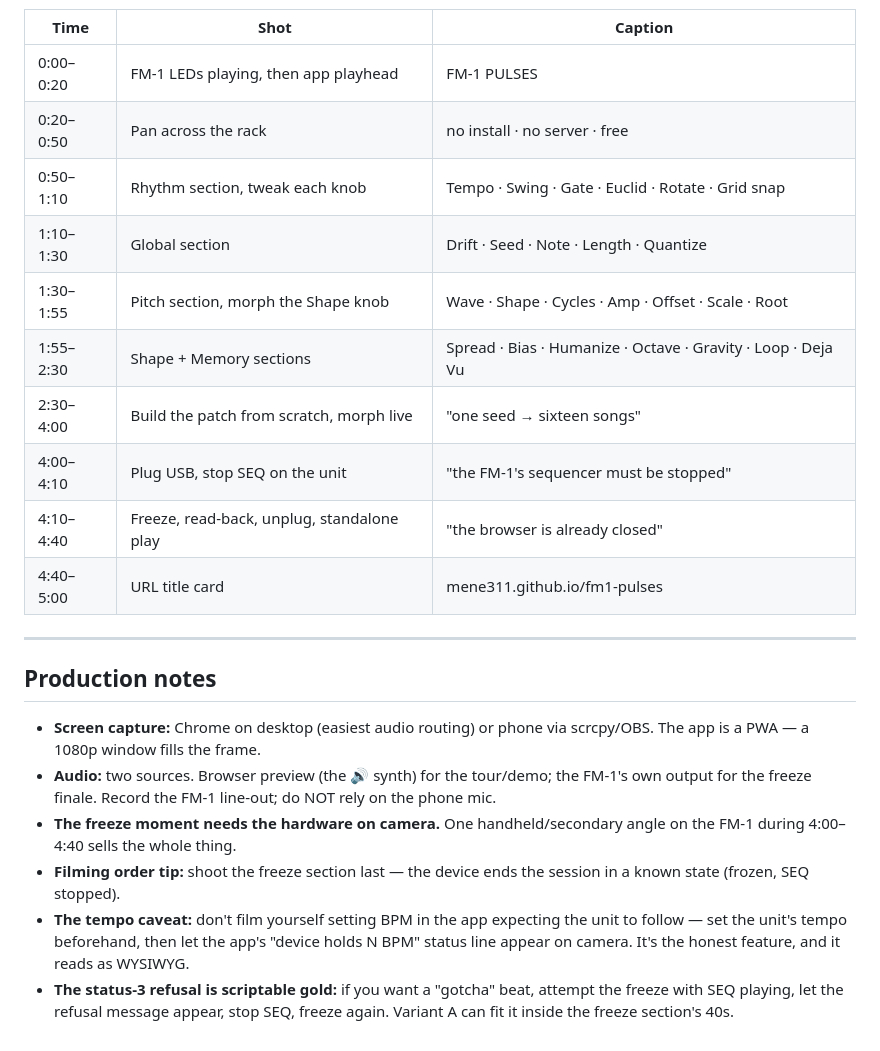
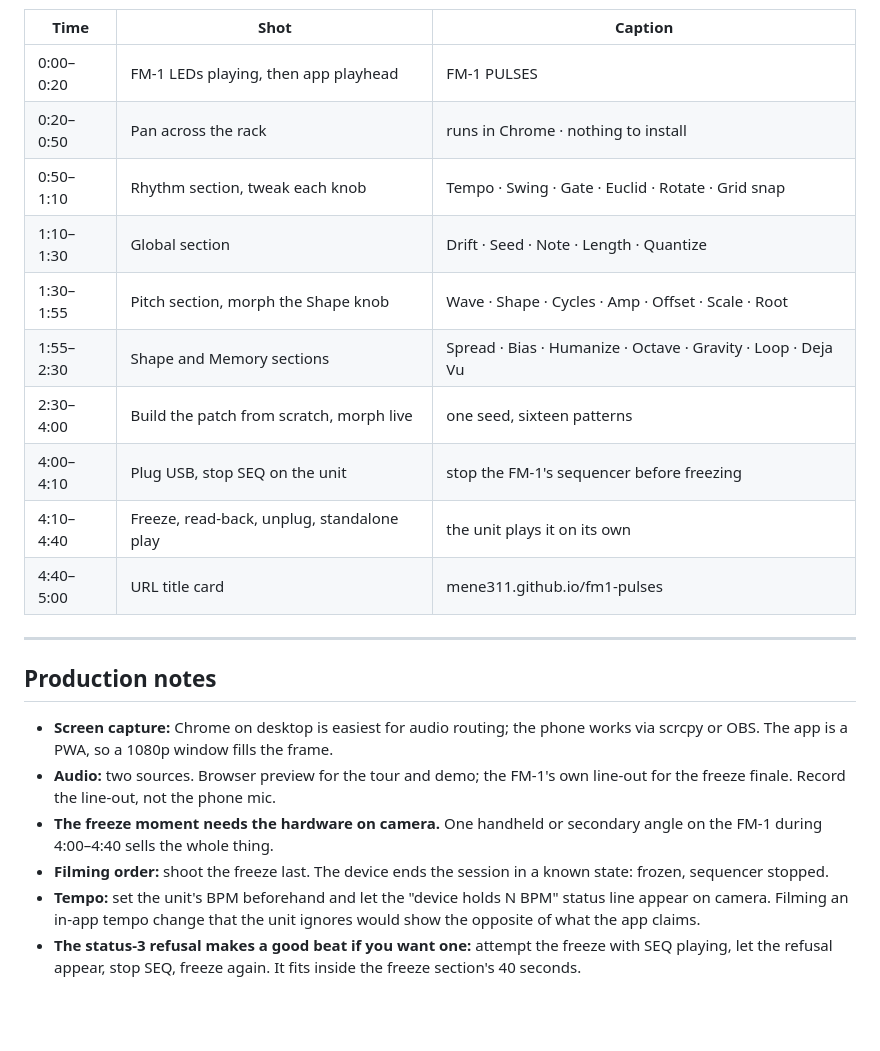
Before and after one commit to JasmineElm/fm1-pulses, a Markdown page: SHOWCASE.md, the part around one of its changes. Rendered like a GitHub page; blank space fills up the shorter version.

Commit message:
Showcase script: unslop pass — concrete claims, no flips/triads/aphorisms/callbacks

```diff
--- a/SHOWCASE.md
+++ b/SHOWCASE.md
@@ -85,32 +97,31 @@ from Variant A, one knob at a time.
 | Time | Shot | Caption |
 |---|---|---|
 | 0:00–0:20 | FM-1 LEDs playing, then app playhead | FM-1 PULSES |
-| 0:20–0:50 | Pan across the rack | no install · no server · free |
+| 0:20–0:50 | Pan across the rack | runs in Chrome · nothing to install |
 | 0:50–1:10 | Rhythm section, tweak each knob | Tempo · Swing · Gate · Euclid · Rotate · Grid snap |
 | 1:10–1:30 | Global section | Drift · Seed · Note · Length · Quantize |
 | 1:30–1:55 | Pitch section, morph the Shape knob | Wave · Shape · Cycles · Amp · Offset · Scale · Root |
-| 1:55–2:30 | Shape + Memory sections | Spread · Bias · Humanize · Octave · Gravity · Loop · Deja Vu |
-| 2:30–4:00 | Build the patch from scratch, morph live | "one seed → sixteen songs" |
-| 4:00–4:10 | Plug USB, stop SEQ on the unit | "the FM-1's sequencer must be stopped" |
-| 4:10–4:40 | Freeze, read-back, unplug, standalone play | "the browser is already closed" |
+| 1:55–2:30 | Shape and Memory sections | Spread · Bias · Humanize · Octave · Gravity · Loop · Deja Vu |
+| 2:30–4:00 | Build the patch from scratch, morph live | one seed, sixteen patterns |
+| 4:00–4:10 | Plug USB, stop SEQ on the unit | stop the FM-1's sequencer before freezing |
+| 4:10–4:40 | Freeze, read-back, unplug, standalone play | the unit plays it on its own |
 | 4:40–5:00 | URL title card | mene311.github.io/fm1-pulses |
 
 ---
 
 ## Production notes
 
-- **Screen capture:** Chrome on desktop (easiest audio routing) or phone via scrcpy/OBS.
-  The app is a PWA — a 1080p window fills the frame.
-- **Audio:** two sources. Browser preview (the 🔊 synth) for the tour/demo; the FM-1's
-  own output for the freeze finale. Record the FM-1 line-out; do NOT rely on the phone
-  mic.
-- **The freeze moment needs the hardware on camera.** One handheld/secondary angle on
-  the FM-1 during 4:00–4:40 sells the whole thing.
-- **Filming order tip:** shoot the freeze section last — the device ends the session in
-  a known state (frozen, SEQ stopped).
-- **The tempo caveat:** don't film yourself setting BPM in the app expecting the unit to
-  follow — set the unit's tempo beforehand, then let the app's "device holds N BPM"
-  status line appear on camera. It's the honest feature, and it reads as WYSIWYG.
-- **The status-3 refusal is scriptable gold:** if you want a "gotcha" beat, attempt the
-  freeze with SEQ playing, let the refusal message appear, stop SEQ, freeze again.
-  Variant A can fit it inside the freeze section's 40s.
+- **Screen capture:** Chrome on desktop is easiest for audio routing; the phone
+  works via scrcpy or OBS. The app is a PWA, so a 1080p window fills the frame.
+- **Audio:** two sources. Browser preview for the tour and demo; the FM-1's own
+  line-out for the freeze finale. Record the line-out, not the phone mic.
+- **The freeze moment needs the hardware on camera.** One handheld or secondary
+  angle on the FM-1 during 4:00–4:40 sells the whole thing.
+- **Filming order:** shoot the freeze last. The device ends the session in a
+  known state: frozen, sequencer stopped.
+- **Tempo:** set the unit's BPM beforehand and let the "device holds N BPM"
+  status line appear on camera. Filming an in-app tempo change that the unit
+  ignores would show the opposite of what the app claims.
+- **The status-3 refusal makes a good beat if you want one:** attempt the freeze
+  with SEQ playing, let the refusal appear, stop SEQ, freeze again. It fits
+  inside the freeze section's 40 seconds.
```
Also changed, not shown: other parts of SHOWCASE.md (+61 -49 lines).
